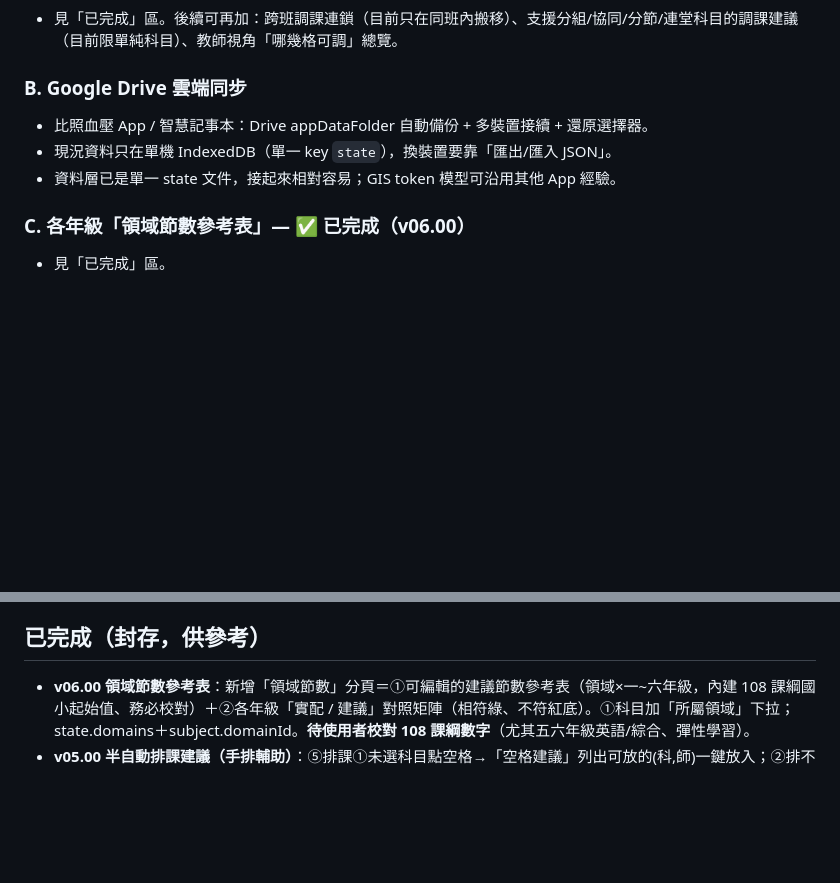
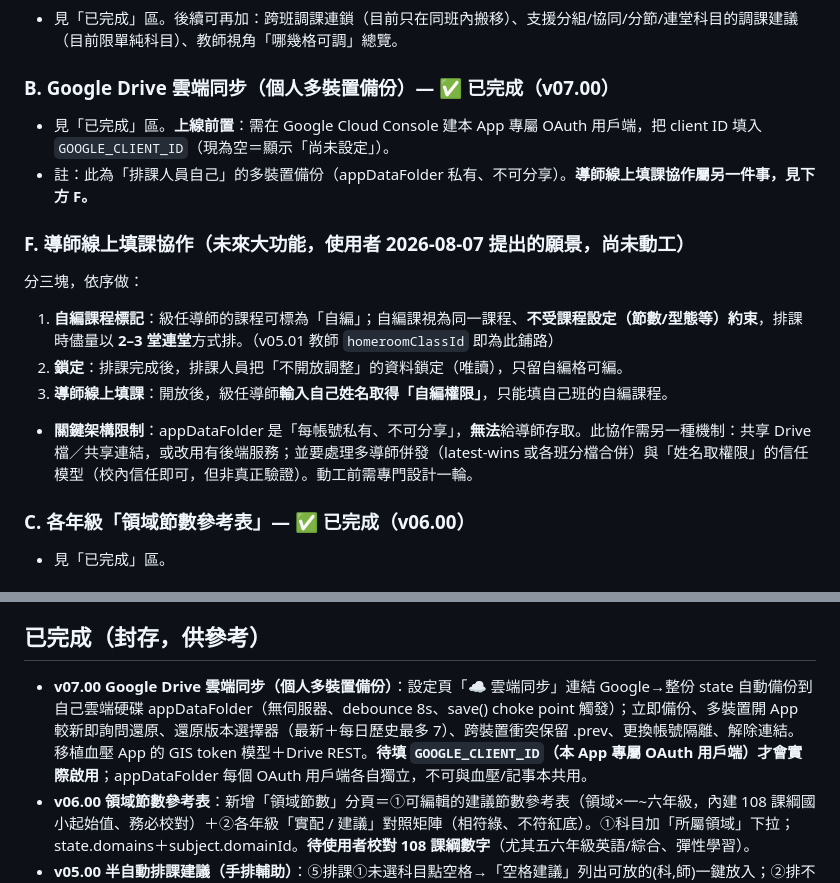
Before and after one commit to calvincat-ship-it/course-scheduler, a Markdown page: ROADMAP.md, 2 parts joined by grey strips. Rendered like a GitHub page; blank space fills up the shorter version.

Commit message:
docs: ROADMAP 標記 B 雲端同步完成(v07.00)＋記錄 F 導師線上填課願景
Co-Authored-By: Claude Opus 4.8 <noreply@anthropic.com>

```diff
--- a/ROADMAP.md
+++ b/ROADMAP.md
@@ -7,10 +7,16 @@
 ### A. 半自動排課建議（手排輔助）— ✅ 已完成（v05.00）
 - 見「已完成」區。後續可再加：跨班調課連鎖（目前只在同班內搬移）、支援分組/協同/分節/連堂科目的調課建議（目前限單純科目）、教師視角「哪幾格可調」總覽。
 
-### B. Google Drive 雲端同步
-- 比照血壓 App / 智慧記事本：Drive appDataFolder 自動備份 + 多裝置接續 + 還原選擇器。
-- 現況資料只在單機 IndexedDB（單一 key `state`），換裝置要靠「匯出/匯入 JSON」。
-- 資料層已是單一 state 文件，接起來相對容易；GIS token 模型可沿用其他 App 經驗。
+### B. Google Drive 雲端同步（個人多裝置備份）— ✅ 已完成（v07.00）
+- 見「已完成」區。**上線前置**：需在 Google Cloud Console 建本 App 專屬 OAuth 用戶端，把 client ID 填入 `GOOGLE_CLIENT_ID`（現為空＝顯示「尚未設定」）。
+- 註：此為「排課人員自己」的多裝置備份（appDataFolder 私有、不可分享）。**導師線上填課協作屬另一件事，見下方 F。**
+
+### F. 導師線上填課協作（未來大功能，使用者 2026-08-07 提出的願景，尚未動工）
+分三塊，依序做：
+1. **自編課程標記**：級任導師的課程可標為「自編」；自編課視為同一課程、**不受課程設定（節數/型態等）約束**，排課時儘量以 **2–3 堂連堂**方式排。（v05.01 教師 `homeroomClassId` 即為此鋪路）
+2. **鎖定**：排課完成後，排課人員把「不開放調整」的資料鎖定（唯讀），只留自編格可編。
+3. **導師線上填課**：開放後，級任導師**輸入自己姓名取得「自編權限」**，只能填自己班的自編課程。
+- **關鍵架構限制**：appDataFolder 是「每帳號私有、不可分享」，**無法**給導師存取。此協作需另一種機制：共享 Drive 檔／共享連結，或改用有後端服務；並要處理多導師併發（latest-wins 或各班分檔合併）與「姓名取權限」的信任模型（校內信任即可，但非真正驗證）。動工前需專門設計一輪。
 
 ### C. 各年級「領域節數參考表」— ✅ 已完成（v06.00）
 - 見「已完成」區。
@@ -29,6 +35,7 @@
   - 更強求解：回溯／局部搜尋，進一步提高高難度情形的填滿率（目前為隨機重啟貪婪）。
 
 ## 已完成（封存，供參考）
+- **v07.00 Google Drive 雲端同步（個人多裝置備份）**：設定頁「☁️ 雲端同步」連結 Google→整份 state 自動備份到自己雲端硬碟 appDataFolder（無伺服器、debounce 8s、save() choke point 觸發）；立即備份、多裝置開 App 較新即詢問還原、還原版本選擇器（最新＋每日歷史最多 7）、跨裝置衝突保留 .prev、更換帳號隔離、解除連結。移植血壓 App 的 GIS token 模型＋Drive REST。**待填 `GOOGLE_CLIENT_ID`（本 App 專屬 OAuth 用戶端）才會實際啟用**；appDataFolder 每個 OAuth 用戶端各自獨立，不可與血壓/記事本共用。
 - **v06.00 領域節數參考表**：新增「領域節數」分頁＝①可編輯的建議節數參考表（領域×一~六年級，內建 108 課綱國小起始值、務必校對）＋②各年級「實配 / 建議」對照矩陣（相符綠、不符紅底）。①科目加「所屬領域」下拉；state.domains＋subject.domainId。**待使用者校對 108 課綱數字**（尤其五六年級英語/綜合、彈性學習）。
 - **v05.00 半自動排課建議（手排輔助）**：⑤排課①未選科目點空格→「空格建議」列出可放的(科,師)一鍵放入；②排不下的單純科目調色盤出現「🔧 喬課」→ findEvictionChain 同班內回溯搜尋（≤3步、狀態不變、operations budget）給多步調課連鎖、一鍵套用保證 0 衝堂。底層沿用 canPlaceAt（順手修 day 字串/數字正規化 bug）。限單純科目（非分組/分節/協同/連堂）。
 - **v04.01 自動排課進階**：硬約束＋分散不同天/隔天、教師單日節數上限（全域＋個別覆寫＋科目豁免 excludeDailyCap）；軟性偏好＋教師每日節數平衡、上午避免湊滿、科目偏好時段（上午/下午）、同科分散；求解改隨機重啟（多趟取「排最多、其次品質分最低」）。科目/教師/設定新增對應欄位。
```
